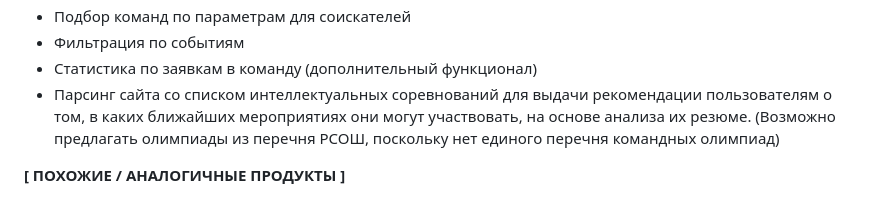
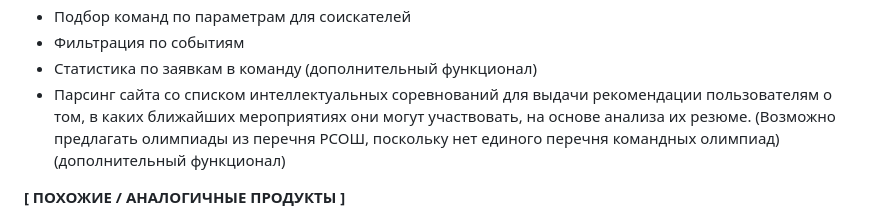
Before and after one commit to Tanax-Xt/Squady, a Markdown page: dsedelnikov_application.md, the part around the change. Drawn GitHub-style.

```diff
--- a/dsedelnikov_application.md
+++ b/dsedelnikov_application.md
@@ -59,7 +59,7 @@
 * Подбор команд по параметрам для соискателей
 * Фильтрация по событиям
 * Статистика по заявкам в команду (дополнительный функционал)
-* Парсинг сайта со списком интеллектуальных соревнований для выдачи рекомендации пользователям о том, в каких ближайших мероприятиях они могут участвовать, на основе анализа их резюме. (Возможно предлагать олимпиады из перечня РСОШ, поскольку нет единого перечня командных олимпиад)
+* Парсинг сайта со списком интеллектуальных соревнований для выдачи рекомендации пользователям о том, в каких ближайших мероприятиях они могут участвовать, на основе анализа их резюме. (Возможно предлагать олимпиады из перечня РСОШ, поскольку нет единого перечня командных олимпиад) (дополнительный функционал)
 
 
 **[ ПОХОЖИЕ / АНАЛОГИЧНЫЕ ПРОДУКТЫ ]**
```
